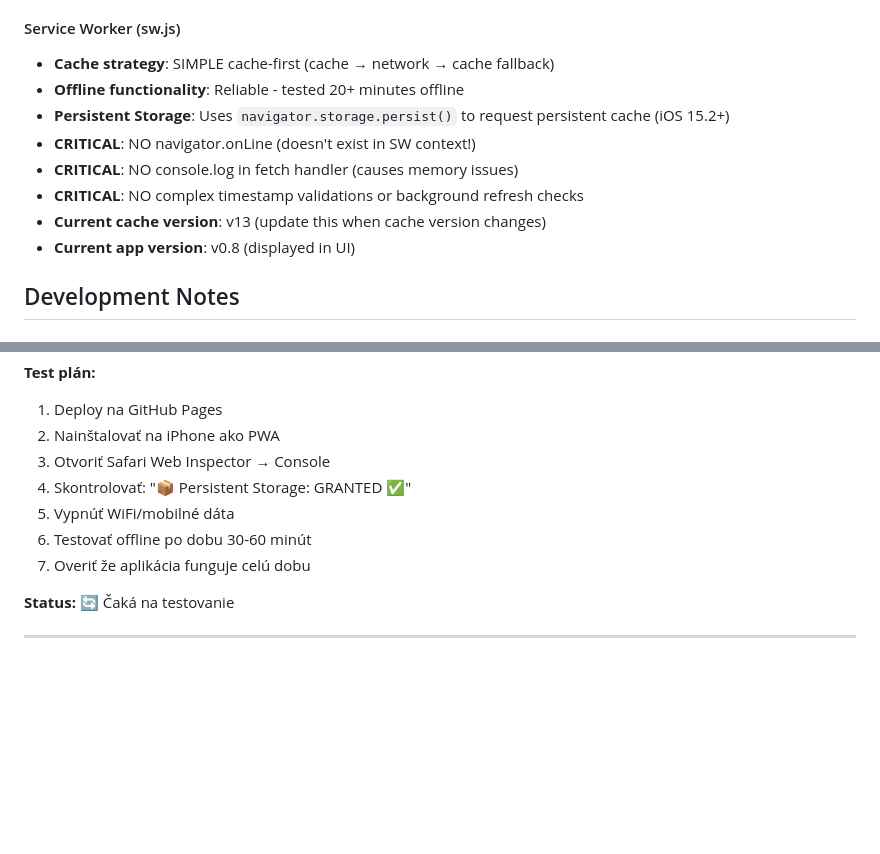
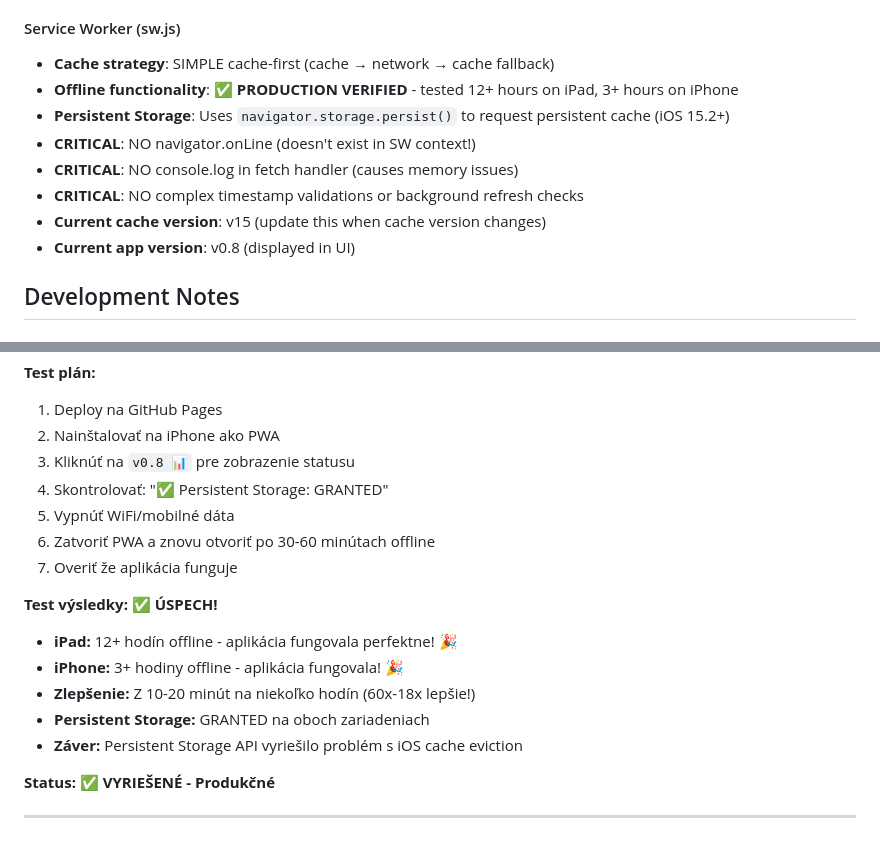
Before and after one commit to FastFalcon7/fuel-pwa, a Markdown page: CLAUDE.md, 2 parts joined by grey strips. Drawn GitHub-style; blank space fills up the shorter version.

Commit message:
Update CLAUDE.md with v0.8 test results - SUCCESS
Test results:
- iPad: 12+ hours offline ✅
- iPhone: 3+ hours offline ✅
- Improvement: 60x-18x better than before (was 10-20 min)
- Persistent Storage: GRANTED on both devices
- Conclusion: Persistent Storage API solved iOS cache eviction

Status: RESOLVED - Production verified

```diff
--- a/CLAUDE.md
+++ b/CLAUDE.md
@@ -60,12 +60,12 @@ The application is built as a **single-file architecture** with all code embedde
 
 #### Service Worker (sw.js)
 - **Cache strategy**: SIMPLE cache-first (cache → network → cache fallback)
-- **Offline functionality**: Reliable - tested 20+ minutes offline
+- **Offline functionality**: ✅ **PRODUCTION VERIFIED** - tested 12+ hours on iPad, 3+ hours on iPhone
 - **Persistent Storage**: Uses `navigator.storage.persist()` to request persistent cache (iOS 15.2+)
 - **CRITICAL**: NO navigator.onLine (doesn't exist in SW context!)
 - **CRITICAL**: NO console.log in fetch handler (causes memory issues)
 - **CRITICAL**: NO complex timestamp validations or background refresh checks
-- **Current cache version**: v13 (update this when cache version changes)
+- **Current cache version**: v15 (update this when cache version changes)
 - **Current app version**: v0.8 (displayed in UI)
 
 ## Development Notes
@@ -330,12 +330,19 @@ Pull-to-refresh gesture **clears the form and localStorage** (same as Clear butt
 **Test plán:**
 1. Deploy na GitHub Pages
 2. Nainštalovať na iPhone ako PWA
-3. Otvoriť Safari Web Inspector → Console
-4. Skontrolovať: "📦 Persistent Storage: GRANTED ✅"
+3. Kliknúť na `v0.8 📊` pre zobrazenie statusu
+4. Skontrolovať: "✅ Persistent Storage: GRANTED"
 5. Vypnúť WiFi/mobilné dáta
-6. Testovať offline po dobu 30-60 minút
-7. Overiť že aplikácia funguje celú dobu
+6. Zatvoriť PWA a znovu otvoriť po 30-60 minútach offline
+7. Overiť že aplikácia funguje
 
-**Status:** 🔄 Čaká na testovanie
+**Test výsledky:** ✅ **ÚSPECH!**
+- **iPad:** 12+ hodín offline - aplikácia fungovala perfektne! 🎉
+- **iPhone:** 3+ hodiny offline - aplikácia fungovala! 🎉
+- **Zlepšenie:** Z 10-20 minút na niekoľko hodín (60x-18x lepšie!)
+- **Persistent Storage:** GRANTED na oboch zariadeniach
+- **Záver:** Persistent Storage API vyriešilo problém s iOS cache eviction
+
+**Status:** ✅ **VYRIEŠENÉ - Produkčné**
 
 ---
```
